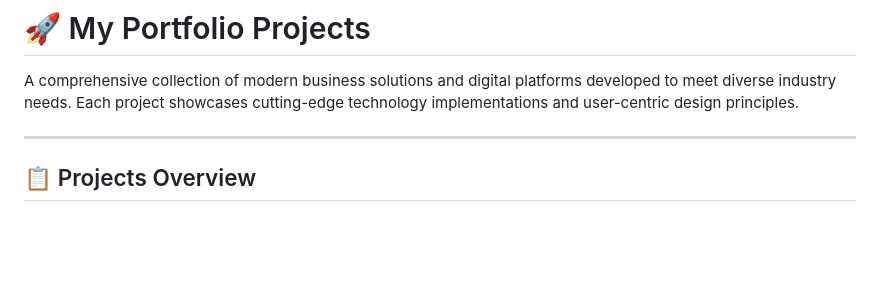
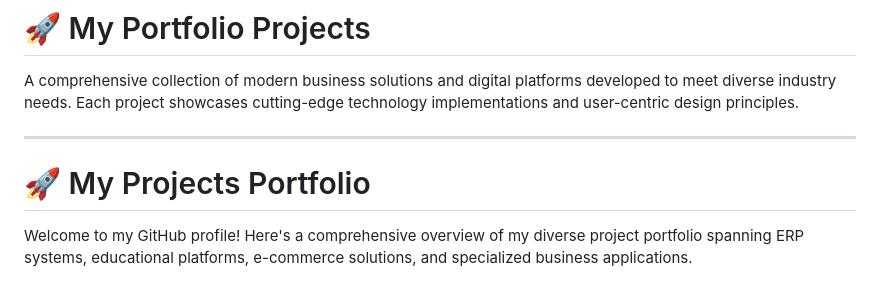
Before and after one commit to dhiaamostafa46/dhiaamostafa46, a Markdown page: README.md, the part around the change printed below. GitHub-like rendering; blank space fills up the shorter version.

Commit message:
Update README.md
secondery edit cluade

```diff
--- a/README.md
+++ b/README.md
@@ -56,6 +56,7 @@ University of Ibb – Yemen
 A comprehensive collection of modern business solutions and digital platforms developed to meet diverse industry needs. Each project showcases cutting-edge technology implementations and user-centric design principles.
 
 ---
+# 🚀 My Projects Portfolio
 
-## 📋 Projects Overview
+Welcome to my GitHub profile! Here's a comprehensive overview of my diverse project portfolio spanning ERP systems, educational platforms, e-commerce solutions, and specialized business applications.
 
```
Also changed, not shown: other parts of README.md (+79 -15 lines).
